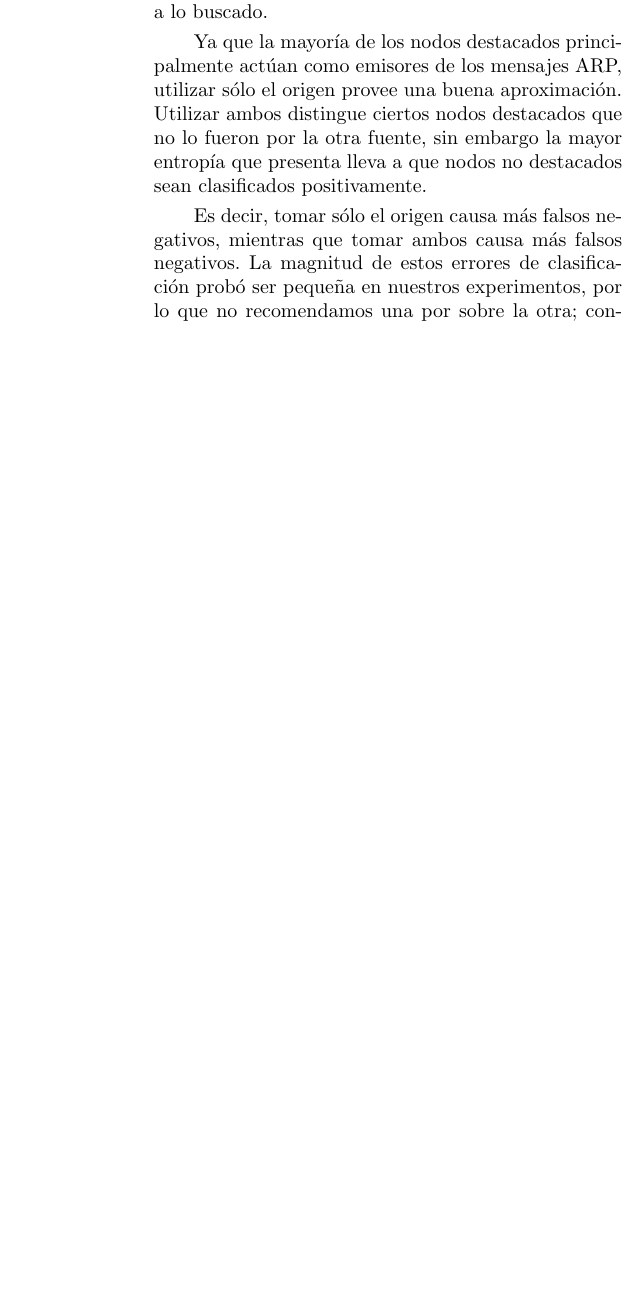
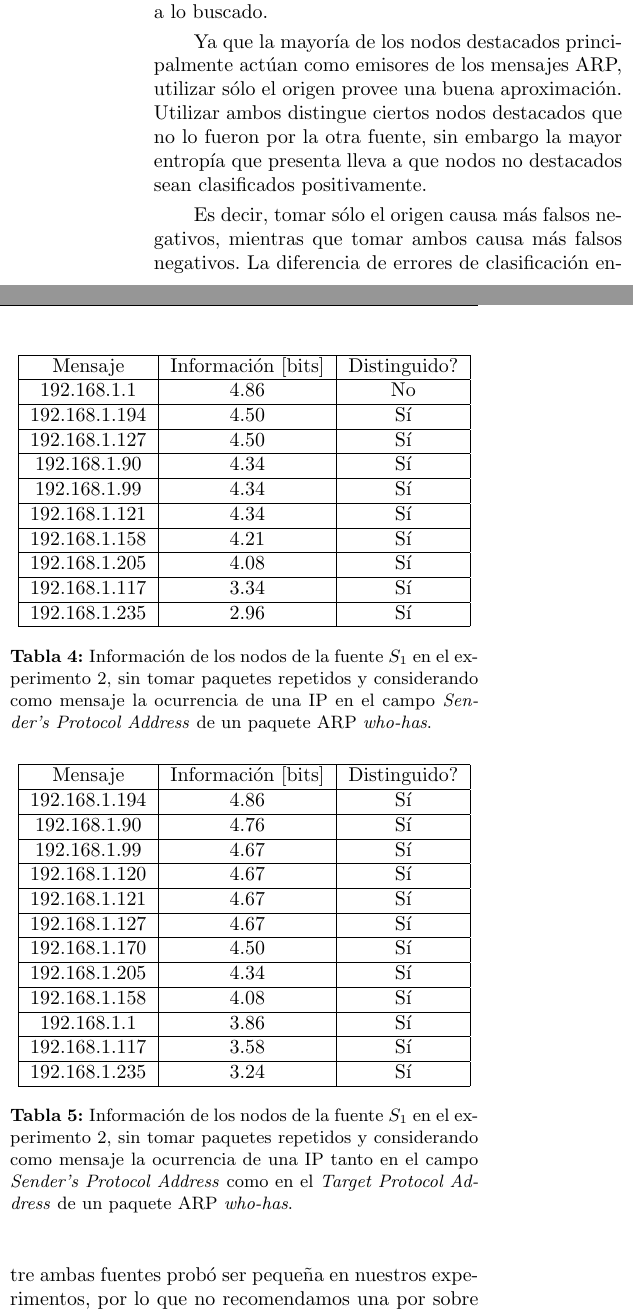
Before and after one commit to matguer/redes, a LaTeX document (tp1/informe/informe.tex, which reads tp1/informe/conclusiones.tex, tp1/informe/experimento2.tex): part of one column of page 10 of 10 before the commit and two parts of the columns of page 11 of 12 after it, the two joined at a grey line, cut so that both start at the same text, the shorter picture padded with empty space. Compiled offline with pdfLaTeX.

Commit message:
Entregable

```diff
--- a/tp1/informe/conclusiones.tex
+++ b/tp1/informe/conclusiones.tex
@@ -14,8 +15,10 @@ Por otro lado, tanto al incluir al destino de los paquetes ARP en la fuente como
 Utilizar ambos distingue ciertos nodos destacados que no lo fueron por la otra fuente, sin embargo la mayor entropía que presenta lleva a que nodos no destacados sean clasificados positivamente.
 
 \par Es decir, tomar sólo el origen causa más falsos negativos, mientras que tomar ambos causa más falsos negativos.
-La magnitud de estos errores de clasificación probó ser pequeña en nuestros experimentos, por lo que no recomendamos una por sobre la otra; concluimos que la decisión de fuente debería realizarse en base a cuál de estos dos errores se considere más leve.
+La diferencia de errores de clasificación entre ambas fuentes probó ser pequeña en nuestros experimentos, por lo que no recomendamos una por sobre la otra; concluimos que la decisión de fuente debería realizarse en base a cuál de estos dos errores se considere más leve.
+
+\par Los resultados fueron satisfactorios para redes con una entropía en relación al tamaño relativamente baja\footnote{Es decir, cuyo grafo de ARP es relativamente esparso, como en el caso de los experimentos 1 y 3.}, mientras que al aumentar esta magnitud se tornaron menos aceptables.
 
 \par Las topologías de las redes modeladas a partir de los paquetes ARP se exhibieron sumamente diferentes.
-En particular, la red de los laboratorios del DC se mostró fragmentada, con las diversas componentes conexas presentando en la mayoría de los casos una estructura de estrella o similar; la red del trabajo se manifestó conexa, con un grado de interconexión mucho más alto.
+En particular, la red de los laboratorios del DC se mostró fragmentada, con las diversas componentes conexas presentando en la mayoría de los casos una estructura de estrella o similar; la red del trabajo se manifestó conexa con la excepción de dos nodos, con un grado de interconexión mucho más alto.
 Esta diferencia debe estar relacionada a la distinta función de las redes: la del DC busca brindar una conexión de internet a los diversos visitantes de los laboratorios, que buscarán acceder direcciones mayoritariamente fuera de la red; la del trabajo busca reunir además diversos dispositivos interdependientes.
--- a/tp1/informe/experimento2.tex
+++ b/tp1/informe/experimento2.tex
@@ -55,0 +80,28 @@ Por lo tanto, podemos conclu\'ir aqu\'i que se trata de paquetes para control pe
+\begin{table}[t]
+    \centering
+    \begin{tabular}{ | c | c | c | l |}
+        \hline
+        Mensaje & Información [bits] & Distinguido?\\
+        \hline
+192.168.1.1 & 4.86 & No \\
+\hline
+192.168.1.194 & 4.50 & Sí \\
+\hline
+192.168.1.127 & 4.50 & Sí \\
+\hline
+192.168.1.90 & 4.34 & Sí \\
+\hline
+192.168.1.99 & 4.34 & Sí \\
+\hline
+192.168.1.121 & 4.34 & Sí \\
+\hline
+192.168.1.158 & 4.21 & Sí \\
+\hline
+192.168.1.205 & 4.08 & Sí \\
+\hline
+192.168.1.117 & 3.34 & Sí \\
+\hline
+192.168.1.235 & 2.96 & Sí \\
+\hline
+    \end{tabular}
+    \caption{Información de los nodos de la fuente $S_1$ en el experimento 2, sin tomar paquetes repetidos y considerando como mensaje la ocurrencia de una IP en el campo \textit{Sender's Protocol Address} de un paquete ARP \textit{who-has}.}
@@ -55,0 +115,32 @@ Por lo tanto, podemos conclu\'ir aqu\'i que se trata de paquetes para control pe
+\begin{table}[t]
+    \centering
+    \begin{tabular}{ | c | c | c | l |}
+        \hline
+        Mensaje & Información [bits] & Distinguido?\\
+\hline
+192.168.1.194 & 4.86 & Sí \\
+\hline
+192.168.1.90 & 4.76 & Sí \\
+\hline
+192.168.1.99 & 4.67 & Sí \\
+\hline
+192.168.1.120 & 4.67 & Sí \\
+\hline
+192.168.1.121 & 4.67 & Sí \\
+\hline
+192.168.1.127 & 4.67 & Sí \\
+\hline
+192.168.1.170 & 4.50 & Sí \\
+\hline
+192.168.1.205 & 4.34 & Sí \\
+\hline
+192.168.1.158 & 4.08 & Sí \\
+\hline
+192.168.1.1 & 3.86 & Sí \\
+\hline
+192.168.1.117 & 3.58 & Sí \\
+\hline
+192.168.1.235 & 3.24 & Sí \\
+\hline
+    \end{tabular}
+    \caption{Información de los nodos de la fuente $S_1$ en el experimento 2, sin tomar paquetes repetidos y considerando como mensaje la ocurrencia de una IP tanto en el campo \textit{Sender's Protocol Address} como en el \textit{Target Protocol Address} de un paquete ARP \textit{who-has}.}
```
Also changed, not shown: tp1/informe/experimento1.tex (+5 -5 lines), tp1/informe/conclusiones.tex (1 more changed lines), tp1/informe/experimento2.tex (39 more changed lines).
